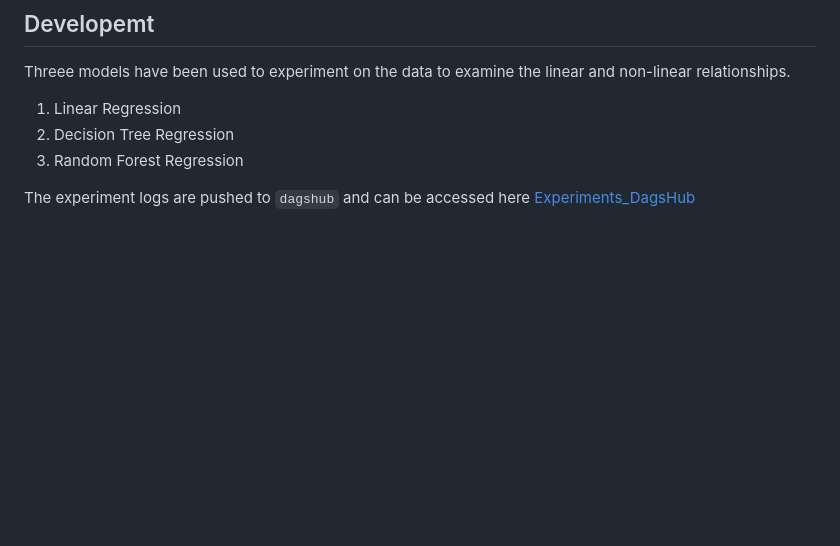
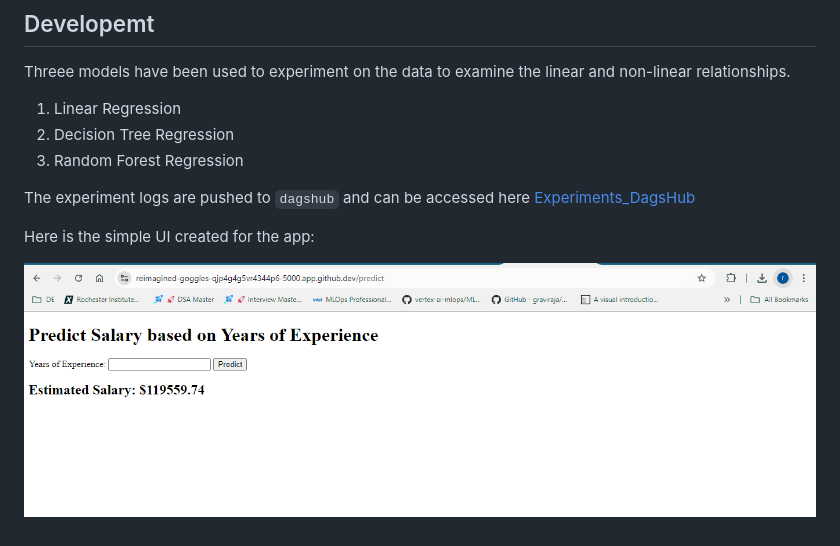
Before and after one commit to ranjithnrjk/MLops_capstone_edureka, a Markdown page: README.md, the part around the change. GitHub-like rendering; pictures changed too: ui.png (added); blank space fills up the shorter version.

Commit message:
Added UI image in readme file

```diff
--- a/README.md
+++ b/README.md
@@ -49,3 +49,9 @@ Threee models have been used to experiment on the data to examine the linear and
 </ol>
 
 The experiment logs are pushed to `dagshub` and can be accessed here [Experiments_DagsHub](https://dagshub.com/ranjithkumarneeruganti/MLops_capstone_edureka)
+<br>
+
+
+Here is the simple UI created for the app:<br>
+
+![UI](ui.png)
```
